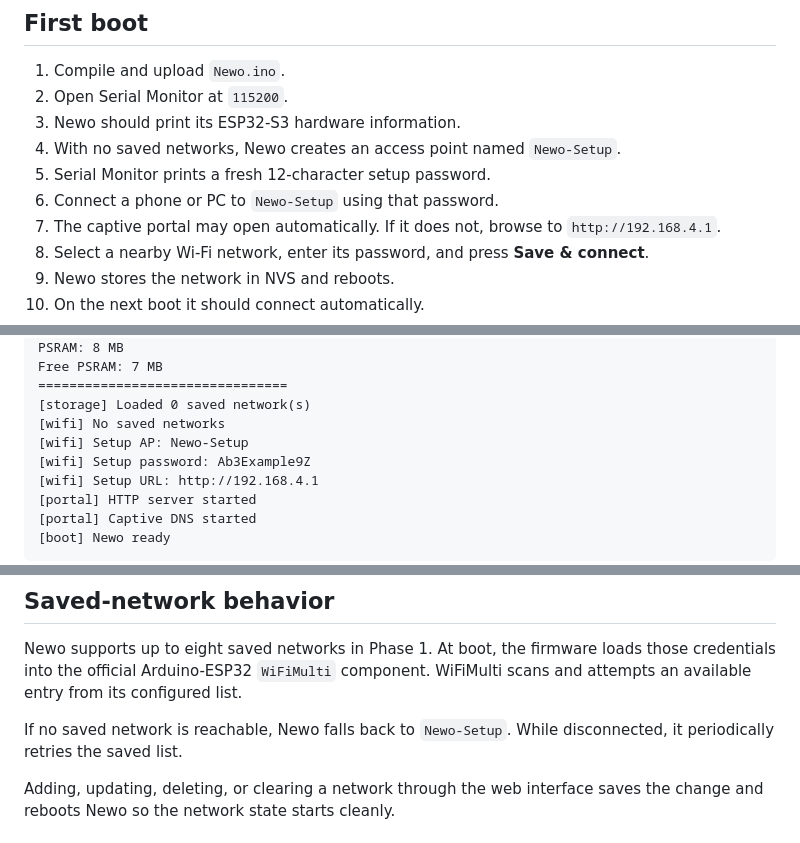
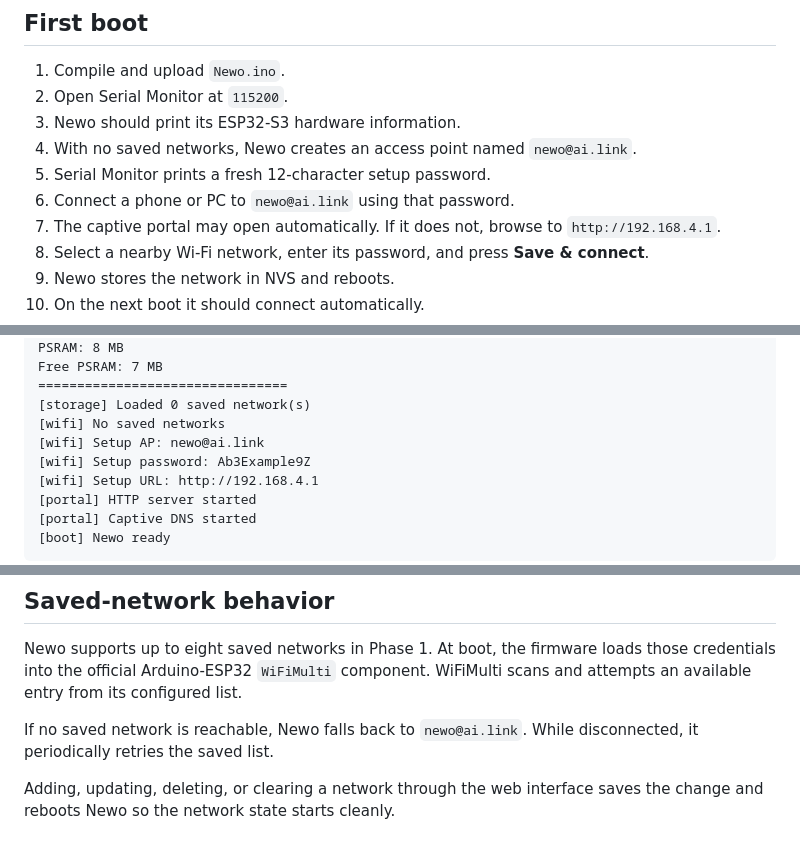
Before and after one commit to reitaard/newo, a Markdown page: docs/phase-1.md, 3 parts joined by grey strips. GitHub-like rendering.

Commit message:
Update Phase 1 setup SSID

```diff
--- a/docs/phase-1.md
+++ b/docs/phase-1.md
@@ -28,9 +28,9 @@ Use these Arduino IDE settings for the current ESP32-S3 N16R8 board:
 1. Compile and upload `Newo.ino`.
 2. Open Serial Monitor at `115200`.
 3. Newo should print its ESP32-S3 hardware information.
-4. With no saved networks, Newo creates an access point named `Newo-Setup`.
+4. With no saved networks, Newo creates an access point named `newo@ai.link`.
 5. Serial Monitor prints a fresh 12-character setup password.
-6. Connect a phone or PC to `Newo-Setup` using that password.
+6. Connect a phone or PC to `newo@ai.link` using that password.
 7. The captive portal may open automatically. If it does not, browse to `http://192.168.4.1`.
 8. Select a nearby Wi-Fi network, enter its password, and press **Save & connect**.
 9. Newo stores the network in NVS and reboots.
@@ -50,7 +50,7 @@ Free PSRAM: 7 MB
 ================================
 [storage] Loaded 0 saved network(s)
 [wifi] No saved networks
-[wifi] Setup AP: Newo-Setup
+[wifi] Setup AP: newo@ai.link
 [wifi] Setup password: Ab3Example9Z
 [wifi] Setup URL: http://192.168.4.1
 [portal] HTTP server started
@@ -90,7 +90,7 @@ JSON list of visible Wi-Fi networks with RSSI and whether the AP reports securit
 
 Newo supports up to eight saved networks in Phase 1. At boot, the firmware loads those credentials into the official Arduino-ESP32 `WiFiMulti` component. WiFiMulti scans and attempts an available entry from its configured list.
 
-If no saved network is reachable, Newo falls back to `Newo-Setup`. While disconnected, it periodically retries the saved list.
+If no saved network is reachable, Newo falls back to `newo@ai.link`. While disconnected, it periodically retries the saved list.
 
 Adding, updating, deleting, or clearing a network through the web interface saves the change and reboots Newo so the network state starts cleanly.
 
```
